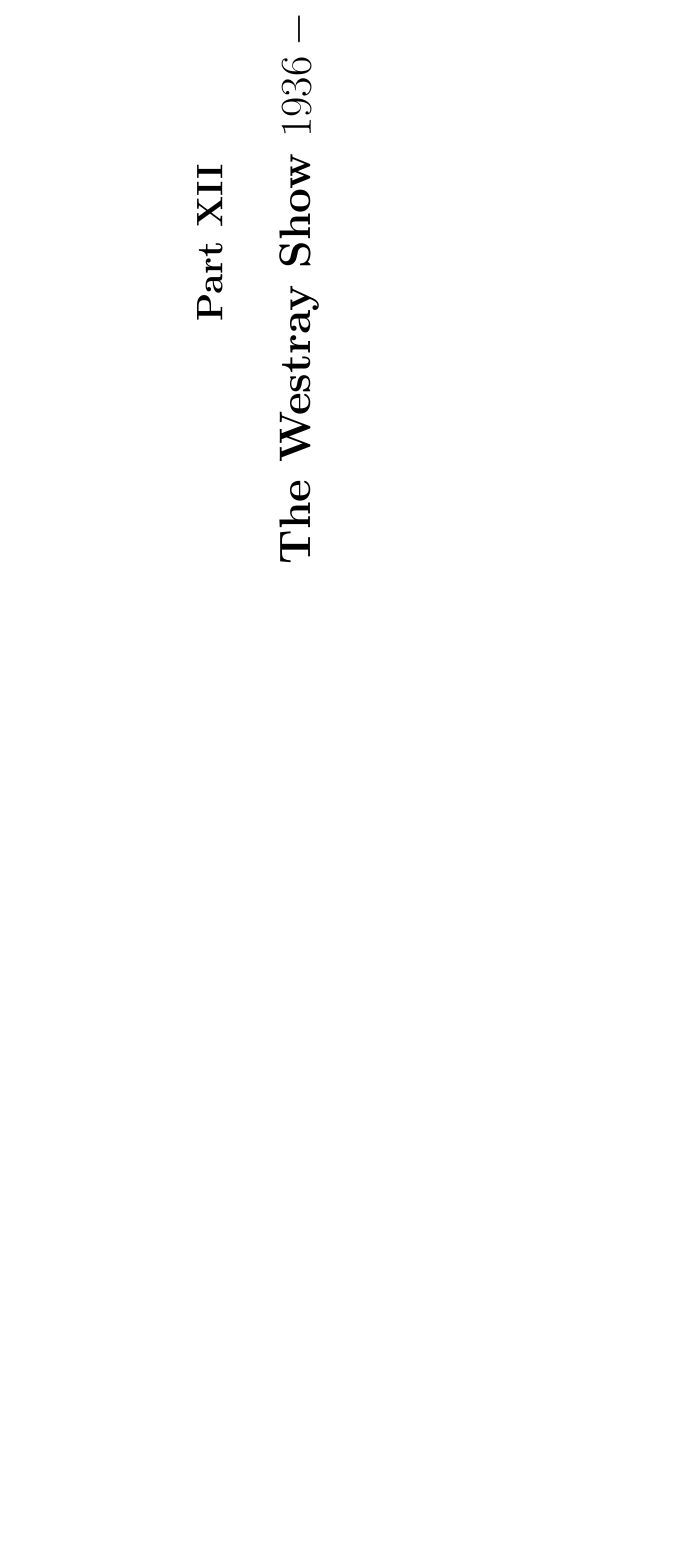
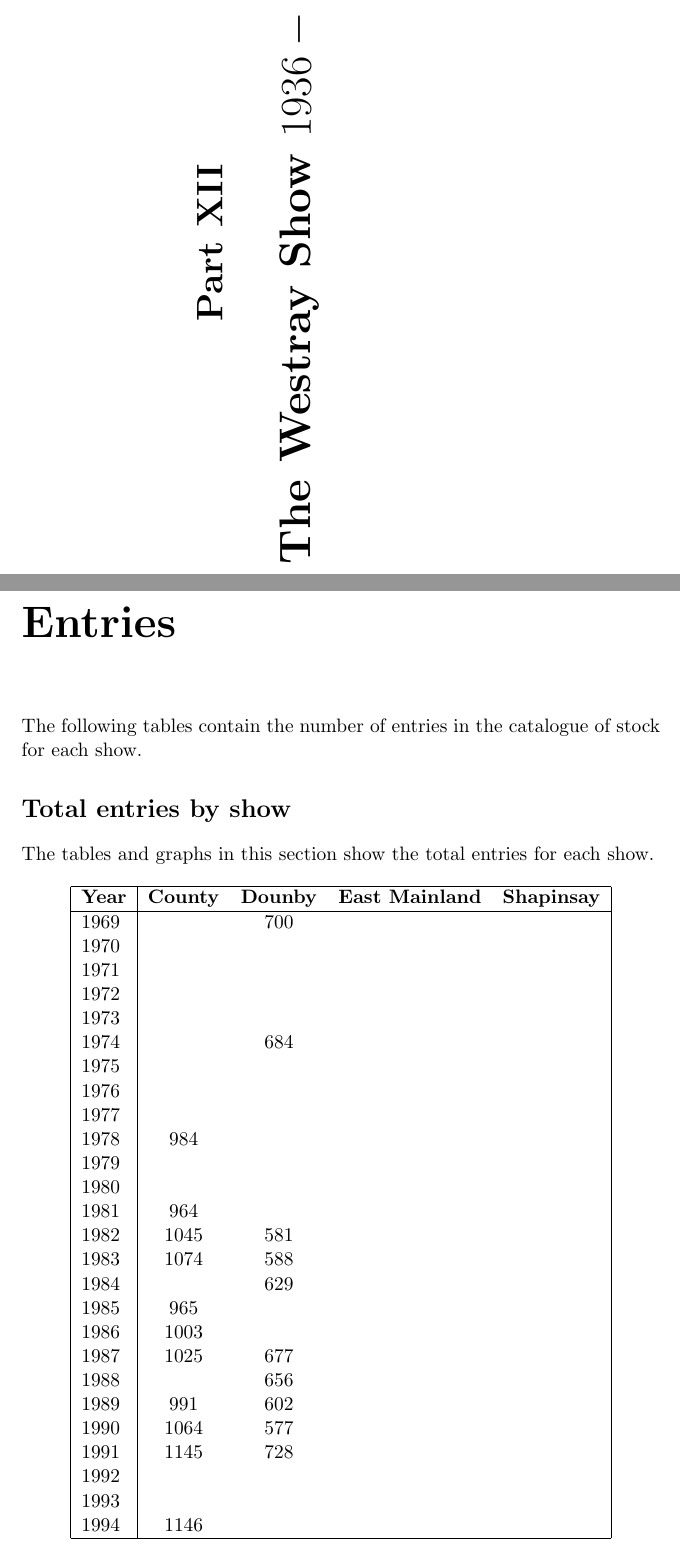
Before and after one commit to robertmscarth/orkney-show-results, a LaTeX document (TeX/ShowResults.tex, which reads TeX/Entries/All/Main.tex, TeX/Entries/Main.tex, TeX/showresults.sty): part of page 127 of 150 before the commit and two parts of pages 127 and 128 of 155 after it, the two joined at a grey line, cut so that both start at the same text, the shorter picture padded with empty space. Compiled offline with pdfLaTeX.

Commit message:
Started to add section containing entry numbers

```diff
--- /dev/null
+++ b/TeX/Entries/All/Main.tex
@@ -0,0 +1,42 @@
+\section*{Total entries by show}
+The tables and graphs in this section show the total entries for each show.
+
+\begin{longtable}{|l|cccc|}
+\hline
+    \textbf{Year} &
+    \textbf{County} &
+    \textbf{Dounby} &
+    \textbf{East Mainland} &
+    \textbf{Shapinsay}
+    \\
+\hline
+\endhead
+\hline
+\endfoot
+    $1969$  &       & $700$ &       &       \\
+    $1970$  &       &       &       &       \\
+    $1971$  &       &       &       &       \\
+    $1972$  &       &       &       &       \\
+    $1973$  &       &       &       &       \\
+    $1974$  &       & $684$ &       &       \\
+    $1975$  &       &       &       &       \\
+    $1976$  &       &       &       &       \\
+    $1977$  &       &       &       &       \\
+    $1978$  & $984$ &       &       &       \\
+    $1979$  &       &       &       &       \\
+    $1980$  &       &       &       &       \\
+    $1981$  & $964$ &       &       &       \\
+    $1982$  & $1045$& $581$ &       &       \\
+    $1983$  & $1074$& $588$ &       &       \\
+    $1984$  &       & $629$ &       &       \\
+    $1985$  & $965$ &       &       &       \\
+    $1986$  & $1003$&       &       &       \\
+    $1987$  & $1025$& $677$ &       &       \\
+    $1988$  &       & $656$ &       &       \\
+    $1989$  & $991$ & $602$ &       &       \\
+    $1990$  & $1064$& $577$ &       &       \\
+    $1991$  & $1145$& $728$ &       &       \\
+    $1992$  &       &       &       &       \\
+    $1993$  &       &       &       &       \\
+    $1994$  & $1146$&       &       &       \\
+    $1995$  &       &       &       &       \\
--- /dev/null
+++ b/TeX/Entries/Main.tex
@@ -0,0 +1,11 @@
+\appendix
+\chapter*{Entries}
+The following tables contain the number of entries in the catalogue of stock for each show.
+\addtolength{\textwidth}{-3cm}
+\addtolength{\oddsidemargin}{1.5cm}
+
+\input{Entries/All/Main}
+%\input{Entries/County/Main}
+%\input{Entries/Dounby/Main}
+%\input{Entries/EastMainland/Main}
+%\input{Entries/Shapinsay/Main}
--- a/TeX/showresults.sty
+++ b/TeX/showresults.sty
@@ -24,7 +24,7 @@
       \vskip 3em
     {\large \@date \par}       % Set date in \large size.
 	\vskip 3.5em
-	\copyright \@author \,2003-2018\\
+	\copyright \@author \,2003-2019\\
 	Licensed under the Creative Commons \\Attribution-ShareAlike $4.0$ International License
   \end{center}\par
   \@thanks
```
Also changed, not shown: Code/ShowEntries/CreateGraphs.R (+3 -3 lines), TeX/ShowResults.tex (+3 -2 lines), TeX/Entries/All/Main.tex (25 more changed lines).
